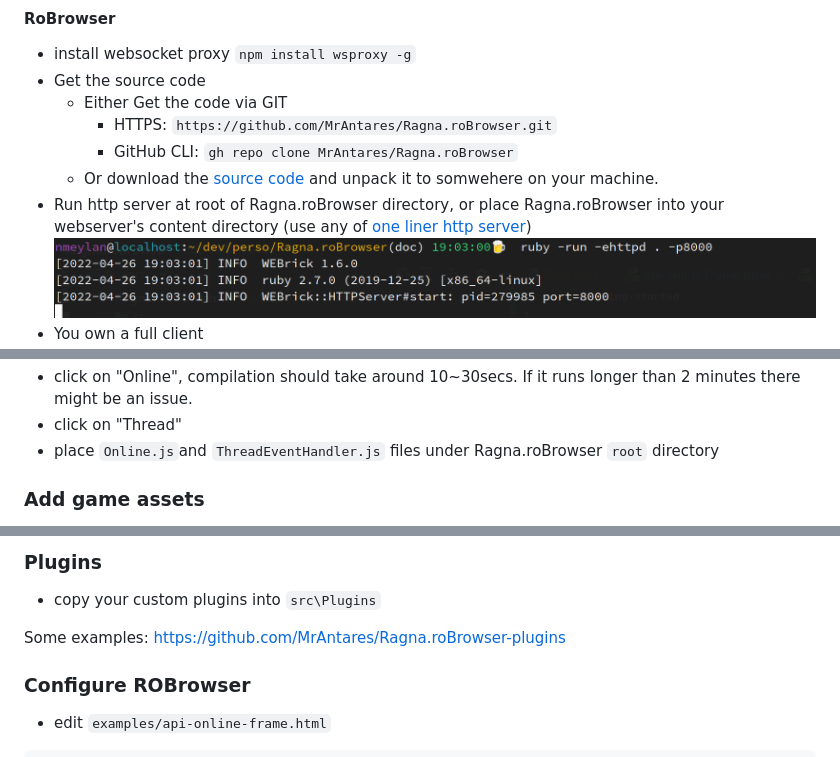
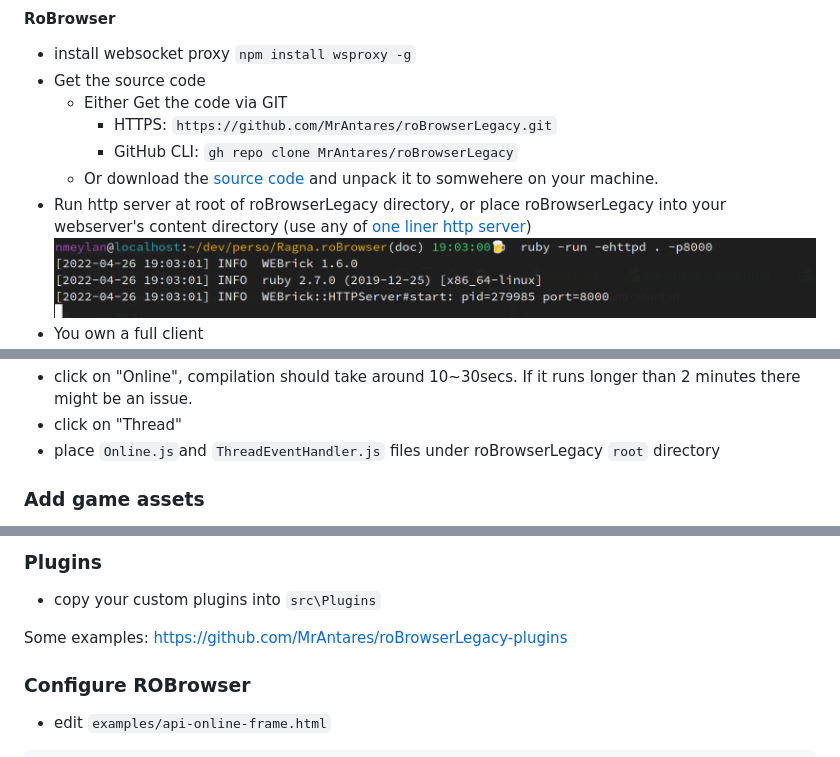
Before and after one commit to techguru536/roBrowserLegacy, a Markdown page: doc/Start.md, 3 parts joined by grey strips. Rendered like a GitHub page.

```diff
--- a/doc/Start.md
+++ b/doc/Start.md
@@ -11,10 +11,10 @@ This guide section help you running robrowser locally.
 - install websocket proxy `npm install wsproxy -g`
 - Get the source code
   - Either Get the code via GIT
-    - HTTPS: `https://github.com/MrAntares/Ragna.roBrowser.git`
-    - GitHub CLI: `gh repo clone MrAntares/Ragna.roBrowser`
-  - Or download the [source code](https://github.com/MrAntares/Ragna.roBrowser/archive/refs/heads/master.zip) and unpack it to somwehere on your machine.
-- Run http server at root of Ragna.roBrowser directory, or place Ragna.roBrowser into your webserver's content directory (use any of [one liner http server](https://gist.github.com/willurd/5720255))
+    - HTTPS: `https://github.com/MrAntares/roBrowserLegacy.git`
+    - GitHub CLI: `gh repo clone MrAntares/roBrowserLegacy`
+  - Or download the [source code](https://github.com/MrAntares/roBrowserLegacy/archive/refs/heads/master.zip) and unpack it to somwehere on your machine.
+- Run http server at root of roBrowserLegacy directory, or place roBrowserLegacy into your webserver's content directory (use any of [one liner http server](https://gist.github.com/willurd/5720255))
 ![](img/start-http-server.png)
 - You own a full client
 #### Game Server
@@ -40,7 +40,7 @@ For development purposes (modifying the source/testing) skip this section and se
   ![](img/start-tools.png)
 - click on "Online", compilation should take around 10~30secs. If it runs longer than 2 minutes there might be an issue.
 - click on "Thread"
-- place `Online.js`and `ThreadEventHandler.js` files under Ragna.roBrowser `root` directory
+- place `Online.js`and `ThreadEventHandler.js` files under roBrowserLegacy `root` directory
 
 ### Add game assets
 - copy your `.grf` under `client/resources` directory
@@ -58,7 +58,7 @@ In all `AI/*.lua` files :
 ### Plugins
 - copy your custom plugins into `src\Plugins`
 
-Some examples: https://github.com/MrAntares/Ragna.roBrowser-plugins
+Some examples: https://github.com/MrAntares/roBrowserLegacy-plugins
 
 ### Configure ROBrowser
 - edit `examples/api-online-frame.html`
```
